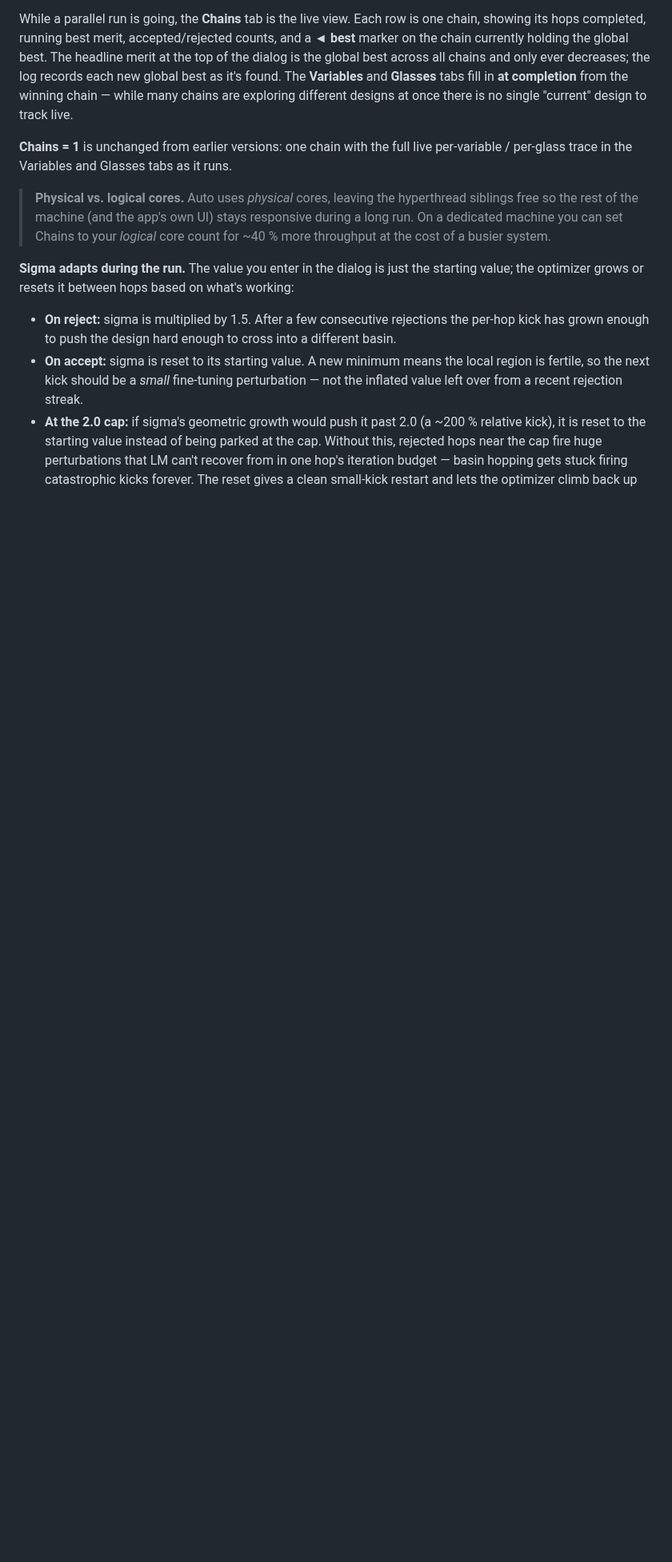
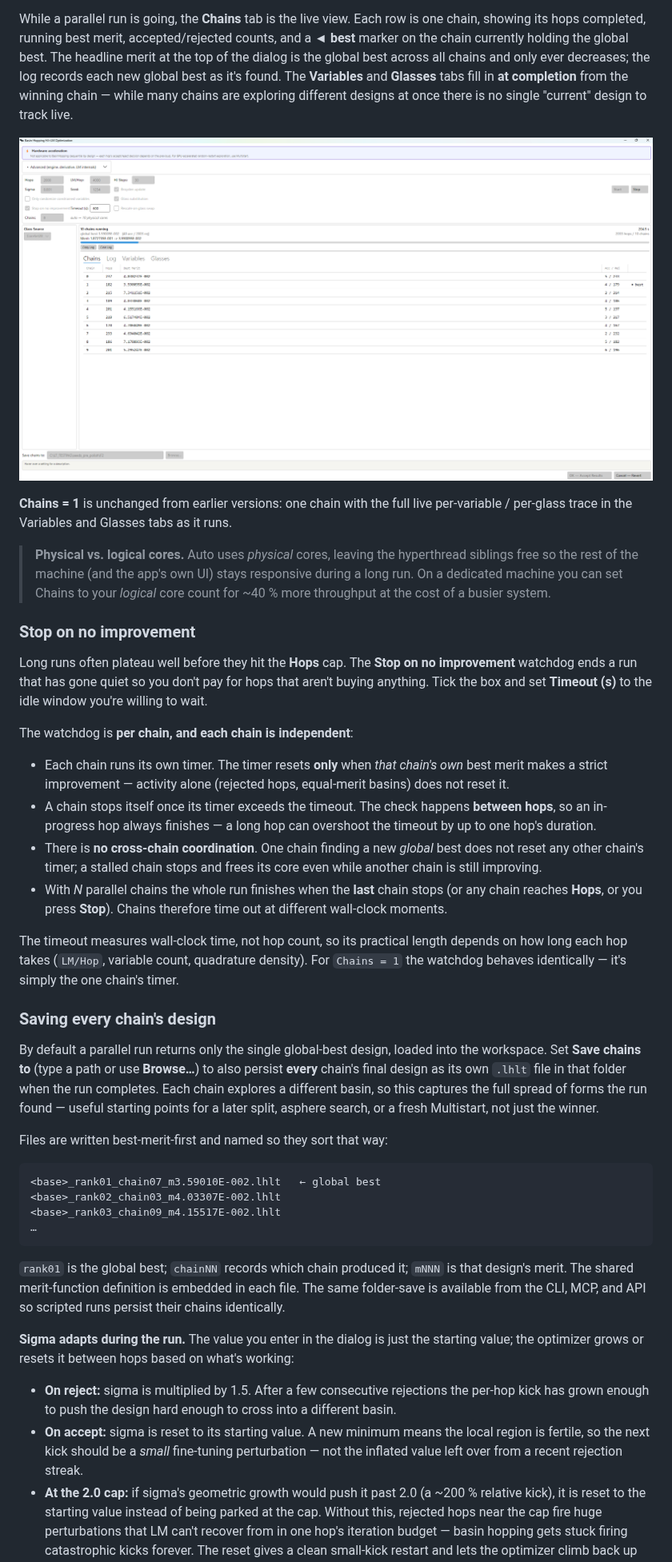
Before and after one commit to SynapseOptics/LensHH-LT, a Markdown page: docs/optimization.md, the part around one of its changes. Shown at 80% size. GitHub-like rendering; pictures changed too: docs/images/BasinHoppingrunning.png (added); blank space fills up the shorter version.

````diff
--- a/docs/optimization.md
+++ b/docs/optimization.md
@@ -649,6 +651,8 @@ records each new global best as it's found. The **Variables** and
 while many chains are exploring different designs at once there is no
 single "current" design to track live.
 
+![Basin-Hopping dialog mid-run: 10 chains running in parallel. The header shows the global best (3.590E-02) with cumulative accepted/rejected counts and total hops across all chains; the Chains tab lists each chain's hops, running best merit, and accepted/rejected counts, with a ◄ best marker on the chain holding the global best. The "Save chains to:" folder field and Browse… button are at the bottom.](images/BasinHoppingrunning.png)
+
 **Chains = 1** is unchanged from earlier versions: one chain with the
 full live per-variable / per-glass trace in the Variables and Glasses
 tabs as it runs.
@@ -658,6 +662,57 @@ tabs as it runs.
 > UI) stays responsive during a long run. On a dedicated machine you can
 > set Chains to your *logical* core count for ~40 % more throughput at the
 > cost of a busier system.
+
+### Stop on no improvement
+
+Long runs often plateau well before they hit the **Hops** cap. The
+**Stop on no improvement** watchdog ends a run that has gone quiet so you
+don't pay for hops that aren't buying anything. Tick the box and set
+**Timeout (s)** to the idle window you're willing to wait.
+
+The watchdog is **per chain, and each chain is independent**:
+
+- Each chain runs its own timer. The timer resets **only** when *that
+  chain's own* best merit makes a strict improvement — activity alone
+  (rejected hops, equal-merit basins) does not reset it.
+- A chain stops itself once its timer exceeds the timeout. The check
+  happens **between hops**, so an in-progress hop always finishes — a
+  long hop can overshoot the timeout by up to one hop's duration.
+- There is **no cross-chain coordination**. One chain finding a new
+  *global* best does not reset any other chain's timer; a stalled chain
+  stops and frees its core even while another chain is still improving.
+- With *N* parallel chains the whole run finishes when the **last**
+  chain stops (or any chain reaches **Hops**, or you press **Stop**).
+  Chains therefore time out at different wall-clock moments.
+
+The timeout measures wall-clock time, not hop count, so its practical
+length depends on how long each hop takes (`LM/Hop`, variable count,
+quadrature density). For `Chains = 1` the watchdog behaves identically —
+it's simply the one chain's timer.
+
+### Saving every chain's design
+
+By default a parallel run returns only the single global-best design,
+loaded into the workspace. Set **Save chains to** (type a path or use
+**Browse…**) to also persist **every** chain's final design as its own
+`.lhlt` file in that folder when the run completes. Each chain explores a
+different basin, so this captures the full spread of forms the run found —
+useful starting points for a later split, asphere search, or a fresh
+Multistart, not just the winner.
+
+Files are written best-merit-first and named so they sort that way:
+
+```
+<base>_rank01_chain07_m3.59010E-002.lhlt   ← global best
+<base>_rank02_chain03_m4.03307E-002.lhlt
+<base>_rank03_chain09_m4.15517E-002.lhlt
+…
+```
+
+`rank01` is the global best; `chainNN` records which chain produced it;
+`mNNN` is that design's merit. The shared merit-function definition is
+embedded in each file. The same folder-save is available from the CLI,
+MCP, and API so scripted runs persist their chains identically.
 
 **Sigma adapts during the run.** The value you enter in the dialog
 is just the starting value; the optimizer grows or resets it
````
Also changed, not shown: other parts of docs/optimization.md (+2 -0 lines), CHANGELOG.md (+24 -1 lines), 13 other files.
